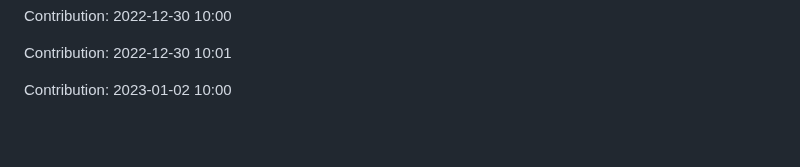
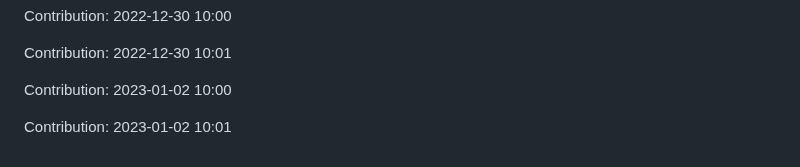
Before and after one commit to ronaldtech051/React-design, a Markdown page: README.md, the part around the change. GitHub-like rendering; blank space fills up the shorter version.

Commit message:
"Contribution: 2023-01-02 10:01"

```diff
--- a/README.md
+++ b/README.md
@@ -391,3 +391,5 @@ Contribution: 2022-12-30 10:00
 Contribution: 2022-12-30 10:01
 
 Contribution: 2023-01-02 10:00
+
+Contribution: 2023-01-02 10:01
```
